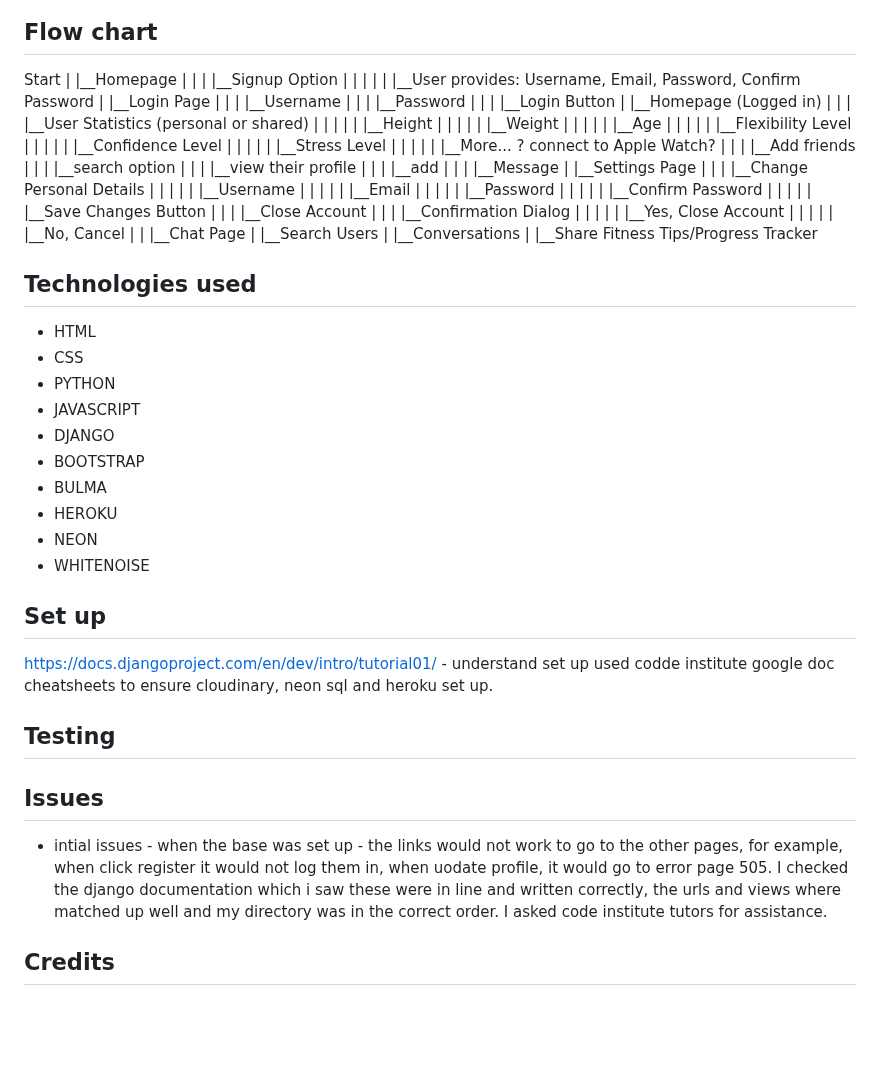
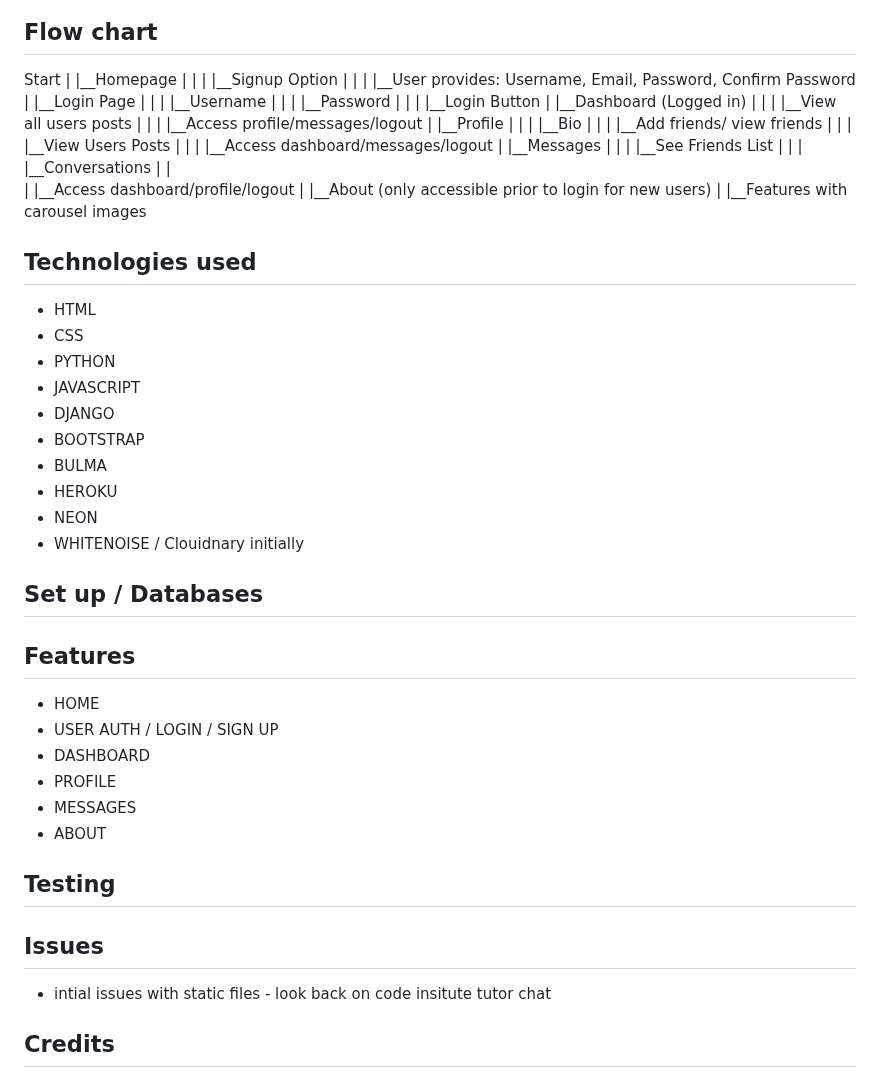
Before and after one commit to abikirkham/FitFriends, a Markdown page: README.md, the part around one of its changes. Rendered like a GitHub page; blank space fills up the shorter version.

Commit message:
upate readme with user stories and mockup

```diff
--- a/README.md
+++ b/README.md
@@ -30,8 +47,8 @@ Start
 |__Homepage
 |   |
 |   |__Signup Option
-|   |   |
-|   |   |__User provides: Username, Email, Password, Confirm Password
+|       |
+|       |__User provides: Username, Email, Password, Confirm Password
 |
 |__Login Page
 |   |
@@ -41,65 +58,33 @@ Start
 |   |
 |   |__Login Button
 |
-|__Homepage (Logged in)
+|__Dashboard (Logged in)
 |   |
-|   |__User Statistics (personal or shared)
-|   |   |
-|   |   |__Height
-|   |   |
-|   |   |__Weight
-|   |   |
-|   |   |__Age
-|   |   |
-|   |   |__Flexibility Level
-|   |   |
-|   |   |__Confidence Level
-|   |   |
-|   |   |__Stress Level
-|   |   |
-|   |   |__More... ? connect to Apple Watch?
+|   |__View all users posts
 |   |
-|   |__Add friends
+|   |__Access profile/messages/logout
+|
+|__Profile
 |   |
-|   |__search option
-|       |
-|       |__view their profile
-|           |
-|           |__add
-|           |
-|           |__Message
+|   |__Bio
+|   |
+|   |__Add friends/ view friends
+|   |
+|   |__View Users Posts
+|   |
+|   |__Access dashboard/messages/logout
 |
-|__Settings Page
+|__Messages
 |   |
-|   |__Change Personal Details
-|   |   |
-|   |   |__Username
-|   |   |
-|   |   |__Email
-|   |   |
-|   |   |__Password
-|   |   |
-|   |   |__Confirm Password
-|   |   |
-|   |   |__Save Changes Button
+|   |__See Friends List
 |   |
-|   |__Close Account
-|       |
-|       |__Confirmation Dialog
-|       |   |
-|       |   |__Yes, Close Account
-|       |   |
-|       |   |__No, Cancel
+|   |__Conversations
+|   |
+|   |__Access dashboard/profile/logout
 |
-|
-|__Chat Page
+|__About (only accessible prior to login for new users)
     |
-    |__Search Users
-    |
-    |__Conversations
-    |
-    |__Share Fitness Tips/Progress Tracker
-
+    |__Features with carousel images
 
 
 ## Technologies used
@@ -112,17 +97,25 @@ Start
 - BULMA
 - HEROKU
 - NEON
-- WHITENOISE
+- WHITENOISE / Clouidnary initially
 
-## Set up
-https://docs.djangoproject.com/en/dev/intro/tutorial01/ - understand set up
-used codde institute google doc cheatsheets to ensure cloudinary, neon sql and heroku set up.
+## Set up / Databases
+
+
+## Features
+
+- HOME
+- USER AUTH / LOGIN / SIGN UP
+- DASHBOARD
+- PROFILE
+- MESSAGES
+- ABOUT
 
 ## Testing
 
 ## Issues
 
-- intial issues - when the base was set up - the links would not work to go to the other pages, for example, when click register it would not log them in, when uodate profile, it would go to error page 505. I checked the django documentation which i saw these were in line and written correctly, the urls and views where matched up well and my directory was in the correct order. I asked code institute tutors for assistance.
+- intial issues with static files - look back on code insitute tutor chat
 
 ## Credits
 - [WireFrames](https://cacoo.com/diagrams/QXSJF7qPDCKNuzVk/B4F94?reload_rt=1718100120618_1&)
```
Also changed, not shown: other parts of README.md (+27 -10 lines).
